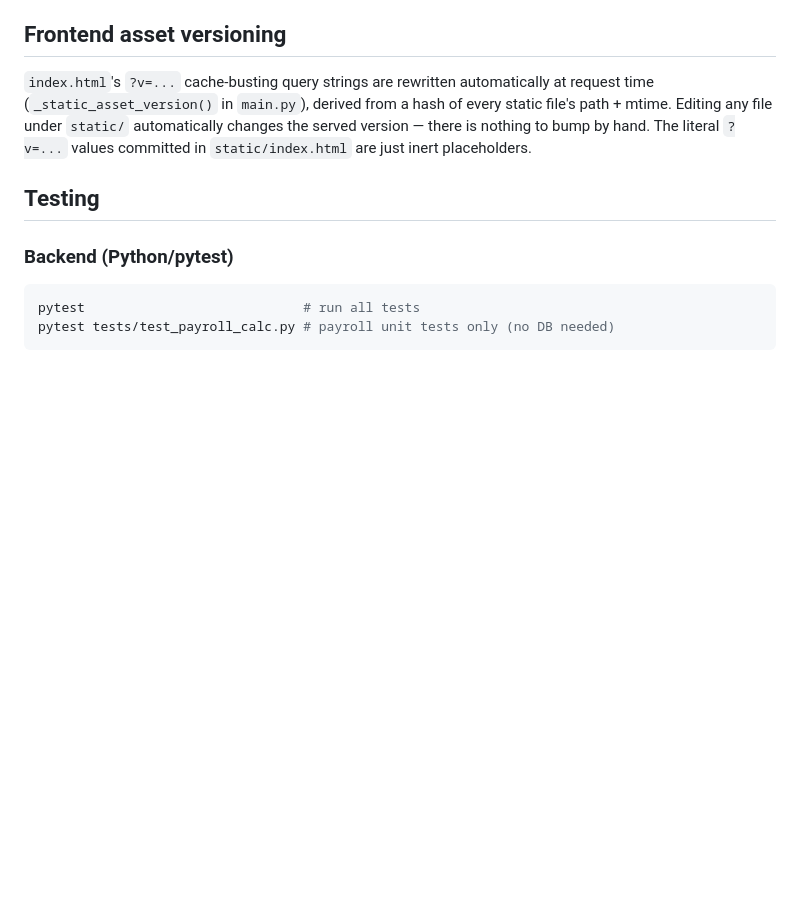
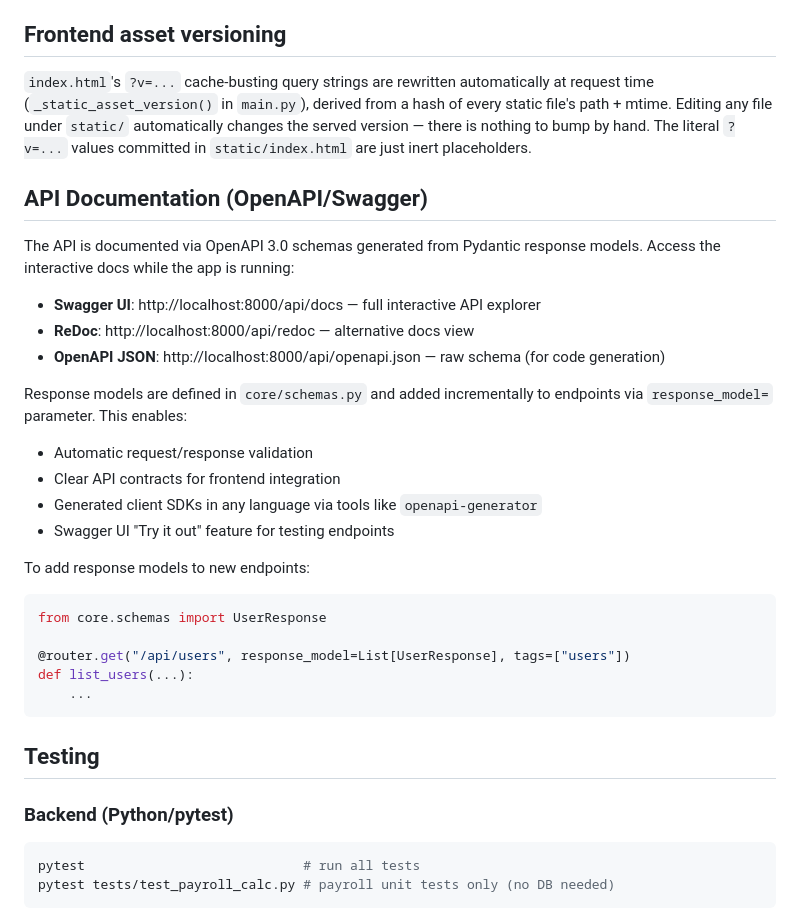
Before and after one commit to metalbod/EMS, a Markdown page: README.md, the part around the change. GitHub-like rendering; blank space fills up the shorter version.

Commit message:
Document OpenAPI/Swagger API documentation endpoints
Added section explaining:
- Swagger UI at /api/docs for interactive API exploration
- ReDoc at /api/redoc for alternative docs view
- OpenAPI JSON schema at /api/openapi.json
- How to add response models to new endpoints
- Benefits of OpenAPI for frontend integration and code generation

````diff
--- a/README.md
+++ b/README.md
@@ -96,6 +96,29 @@ derived from a hash of every static file's path + mtime. Editing any file
 under `static/` automatically changes the served version — there is
 nothing to bump by hand. The literal `?v=...` values committed in
 `static/index.html` are just inert placeholders.
+
+## API Documentation (OpenAPI/Swagger)
+
+The API is documented via OpenAPI 3.0 schemas generated from Pydantic response models. Access the interactive docs while the app is running:
+
+- **Swagger UI**: http://localhost:8000/api/docs — full interactive API explorer
+- **ReDoc**: http://localhost:8000/api/redoc — alternative docs view
+- **OpenAPI JSON**: http://localhost:8000/api/openapi.json — raw schema (for code generation)
+
+Response models are defined in `core/schemas.py` and added incrementally to endpoints via `response_model=` parameter. This enables:
+- Automatic request/response validation
+- Clear API contracts for frontend integration
+- Generated client SDKs in any language via tools like `openapi-generator`
+- Swagger UI "Try it out" feature for testing endpoints
+
+To add response models to new endpoints:
+```python
+from core.schemas import UserResponse
+
+@router.get("/api/users", response_model=List[UserResponse], tags=["users"])
+def list_users(...):
+    ...
+```
 
 ## Testing
 
````
